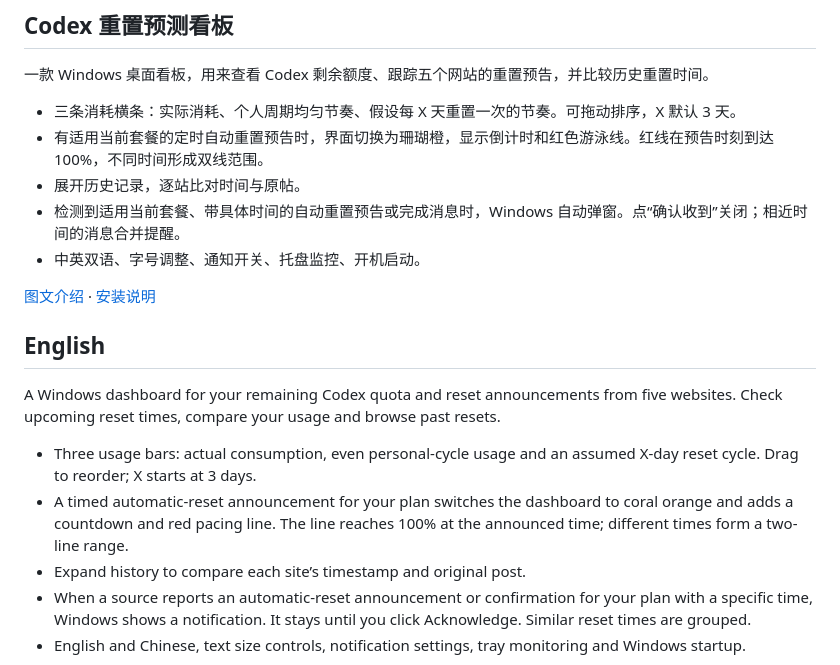
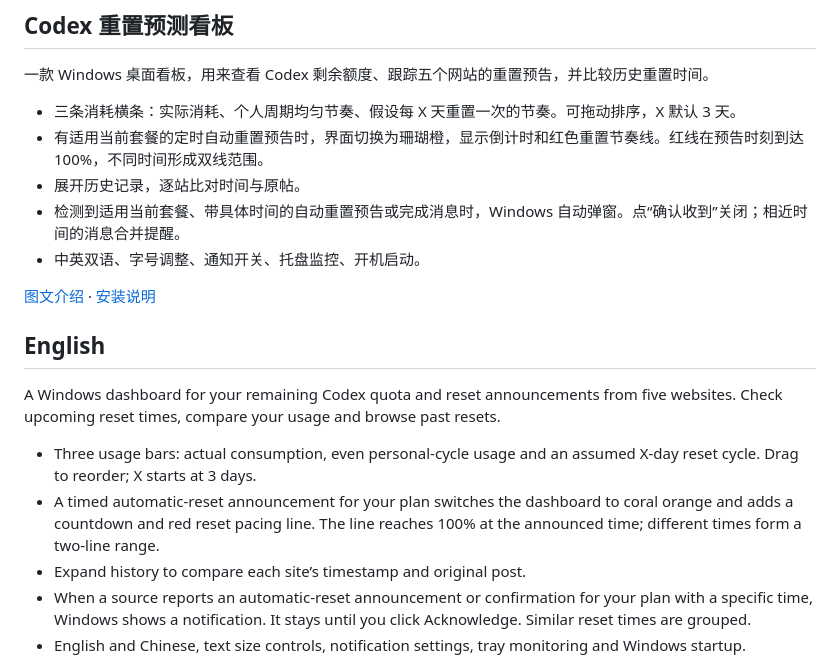
Before and after one commit to zzy2670/codex-reset-forecast-dashboard, a Markdown page: .github/RELEASE_NOTES.md, the part around the change. Drawn GitHub-style.

```diff
--- a/.github/RELEASE_NOTES.md
+++ b/.github/RELEASE_NOTES.md
@@ -3,7 +3,7 @@
 一款 Windows 桌面看板，用来查看 Codex 剩余额度、跟踪五个网站的重置预告，并比较历史重置时间。
 
 - 三条消耗横条：实际消耗、个人周期均匀节奏、假设每 X 天重置一次的节奏。可拖动排序，X 默认 3 天。
-- 有适用当前套餐的定时自动重置预告时，界面切换为珊瑚橙，显示倒计时和红色游泳线。红线在预告时刻到达 100%，不同时间形成双线范围。
+- 有适用当前套餐的定时自动重置预告时，界面切换为珊瑚橙，显示倒计时和红色重置节奏线。红线在预告时刻到达 100%，不同时间形成双线范围。
 - 展开历史记录，逐站比对时间与原帖。
 - 检测到适用当前套餐、带具体时间的自动重置预告或完成消息时，Windows 自动弹窗。点“确认收到”关闭；相近时间的消息合并提醒。
 - 中英双语、字号调整、通知开关、托盘监控、开机启动。
@@ -15,7 +15,7 @@
 A Windows dashboard for your remaining Codex quota and reset announcements from five websites. Check upcoming reset times, compare your usage and browse past resets.
 
 - Three usage bars: actual consumption, even personal-cycle usage and an assumed X-day reset cycle. Drag to reorder; X starts at 3 days.
-- A timed automatic-reset announcement for your plan switches the dashboard to coral orange and adds a countdown and red pacing line. The line reaches 100% at the announced time; different times form a two-line range.
+- A timed automatic-reset announcement for your plan switches the dashboard to coral orange and adds a countdown and red reset pacing line. The line reaches 100% at the announced time; different times form a two-line range.
 - Expand history to compare each site’s timestamp and original post.
 - When a source reports an automatic-reset announcement or confirmation for your plan with a specific time, Windows shows a notification. It stays until you click Acknowledge. Similar reset times are grouped.
 - English and Chinese, text size controls, notification settings, tray monitoring and Windows startup.
```
Also changed, not shown: README.md (+1 -1 lines), README.zh-CN.md (+1 -1 lines), docs/assets/feature-forecast.png, 3 other files.
